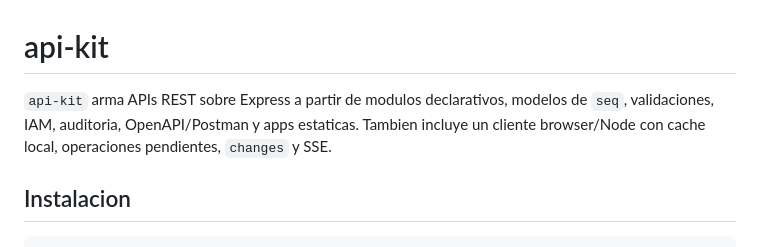
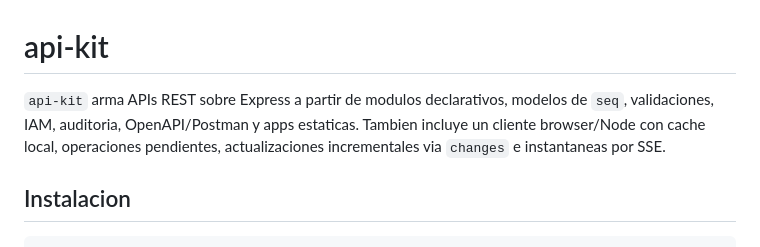
Before and after one commit to acmepy/api-kit, a Markdown page: README.md, the part around the change. Drawn GitHub-style.

Commit message:
v0.9.21:readme

```diff
--- a/README.md
+++ b/README.md
@@ -1,6 +1,6 @@
 # api-kit
 
-`api-kit` arma APIs REST sobre Express a partir de modulos declarativos, modelos de `seq`, validaciones, IAM, auditoria, OpenAPI/Postman y apps estaticas. Tambien incluye un cliente browser/Node con cache local, operaciones pendientes, `changes` y SSE.
+`api-kit` arma APIs REST sobre Express a partir de modulos declarativos, modelos de `seq`, validaciones, IAM, auditoria, OpenAPI/Postman y apps estaticas. Tambien incluye un cliente browser/Node con cache local, operaciones pendientes, actualizaciones incrementales via `changes` e instantaneas por SSE.
 
 ## Instalacion
 
```
